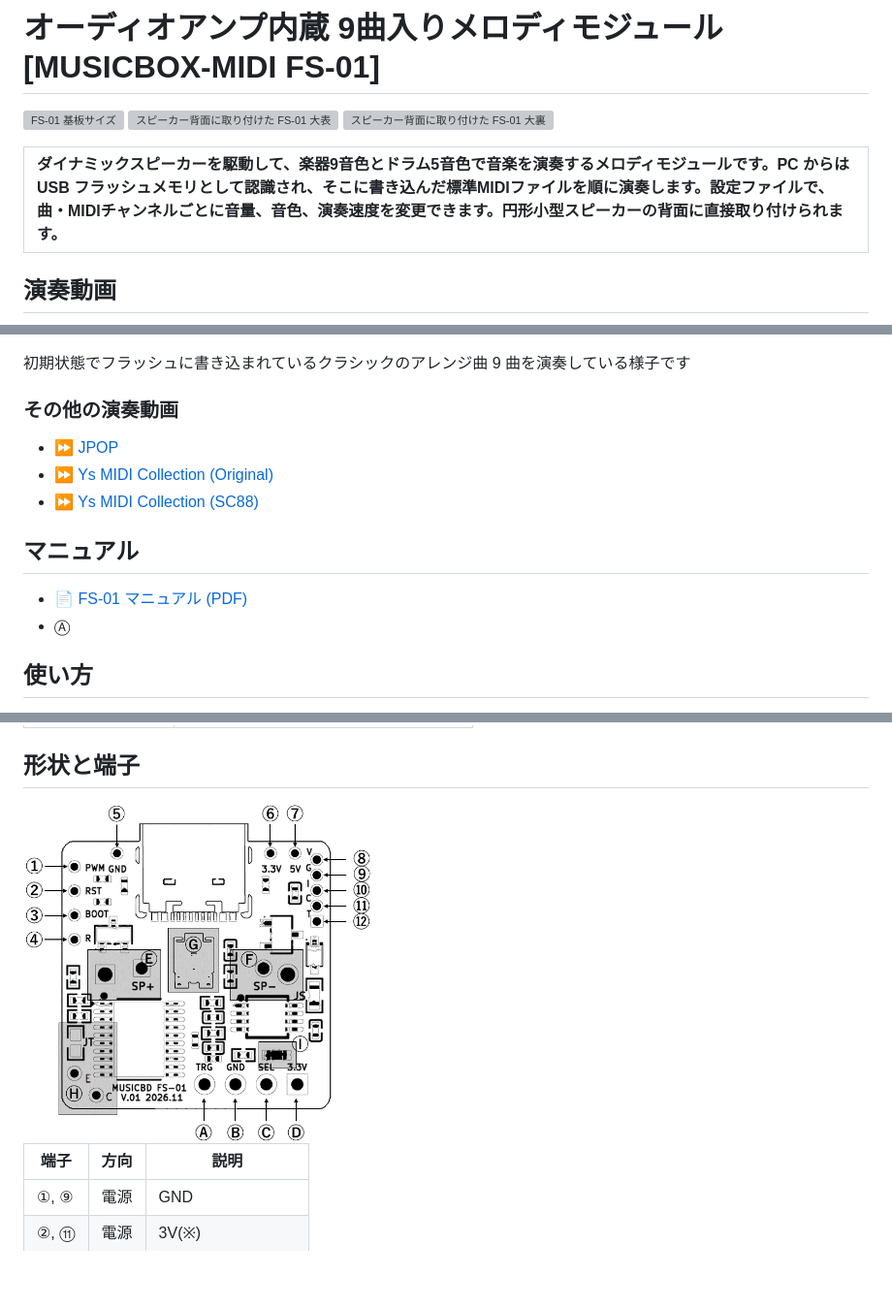
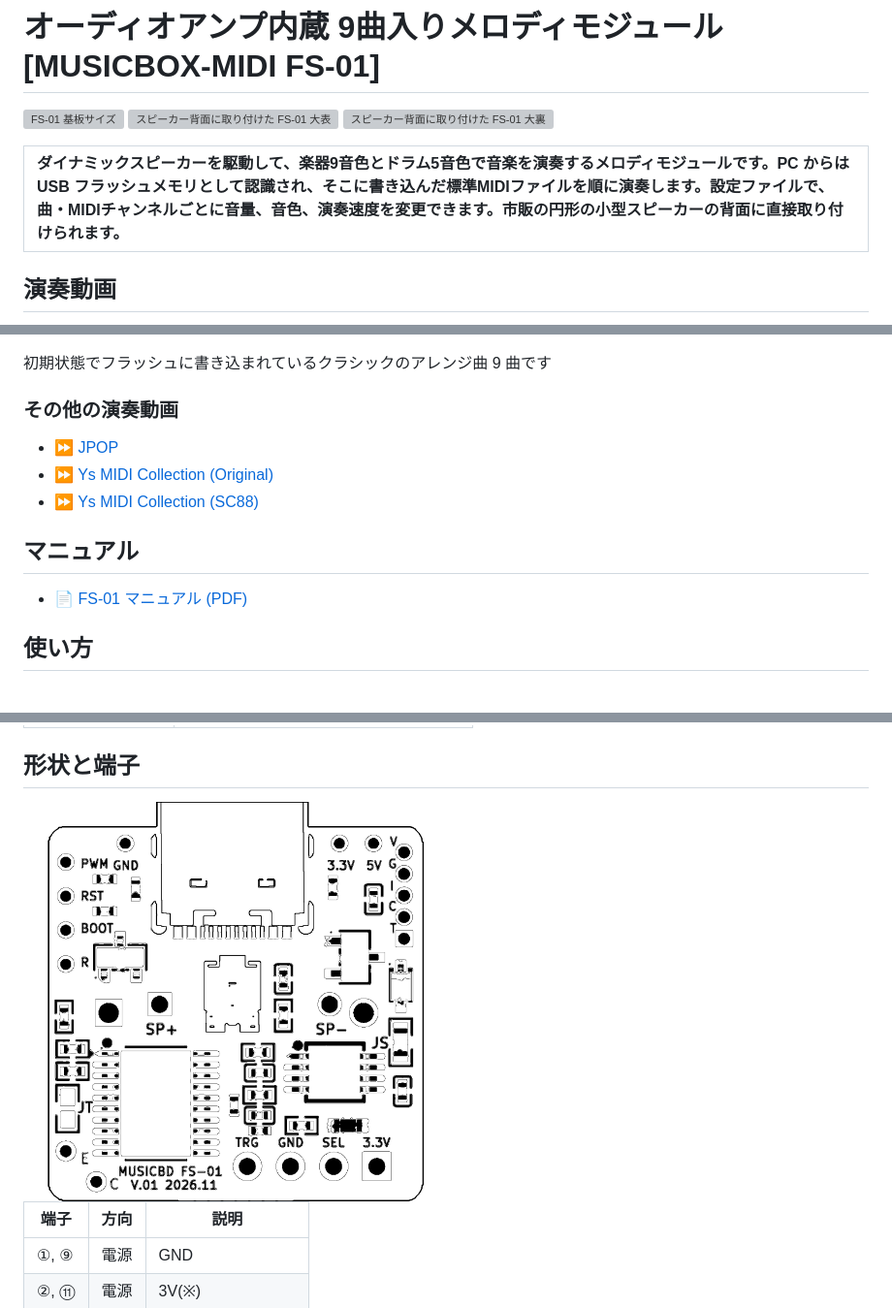
Before and after one commit to hoshimilkali/kits, a Markdown page: fs-01/README.md, 3 parts joined by grey strips. Shown at 97% size. Drawn GitHub-style; pictures changed too: fs-01/images/pinnum2-r.png (added); blank space fills up the shorter version; grey boxes are pictures that could not be loaded.

Commit message:
text

```diff
--- a/fs-01/README.md
+++ b/fs-01/README.md
@@ -4,13 +4,13 @@
 
 <img src="images/board_size-r.png" width="225" alt="FS-01 基板サイズ"> <img src="images/sp_large_front-r.png" width="240" alt="スピーカー背面に取り付けた FS-01 大表"> <img src="images/sp_large_back-r.png" width="250" alt="スピーカー背面に取り付けた FS-01 大裏">
 
-| ダイナミックスピーカーを駆動して、楽器9音色とドラム5音色で音楽を演奏するメロディモジュールです。PC からは USB フラッシュメモリとして認識され、そこに書き込んだ標準MIDIファイルを順に演奏します。設定ファイルで、曲・MIDIチャンネルごとに音量、音色、演奏速度を変更できます。円形小型スピーカーの背面に直接取り付けられます。 |
+| ダイナミックスピーカーを駆動して、楽器9音色とドラム5音色で音楽を演奏するメロディモジュールです。PC からは USB フラッシュメモリとして認識され、そこに書き込んだ標準MIDIファイルを順に演奏します。設定ファイルで、曲・MIDIチャンネルごとに音量、音色、演奏速度を変更できます。市販の円形の小型スピーカーの背面に直接取り付けられます。 |
 |:---|
 
 ## 演奏動画
 [![動作動画(クリックで YouTube を開く)](images/video2-r.png)](https://www.youtube.com/watch?v=f5hhHijweYc)
 
-初期状態でフラッシュに書き込まれているクラシックのアレンジ曲 9 曲を演奏している様子です
+初期状態でフラッシュに書き込まれているクラシックのアレンジ曲 9 曲です
 
 ### その他の演奏動画
 - [&#x23e9; JPOP](https://www.youtube.com/watch?v=M8qboCkSDZQ)
@@ -19,7 +19,6 @@
 
 ## マニュアル
 - [&#x1f4c4; FS-01 マニュアル (PDF)](docs/FS-01_manual.pdf)
-- &#x24B6;
 
 ## 使い方
 基板上の SP+ とSP- 端子にダイナミックスピーカーを接続し、電源または USB 端子から給電すると、MIDI ファイルが演奏されます
@@ -40,7 +39,7 @@
 
 
 ## 形状と端子
-<img src="images/pinnum-r.png" width="360" alt="基板">
+<img src="images/pinnum2-r.png" width="50%" alt="ピン番号">
 
 | 端子 | 方向 | 説明 |
 |---|---|---|
```
Also changed, not shown: fs-01/images/pinnum2.png (added).
